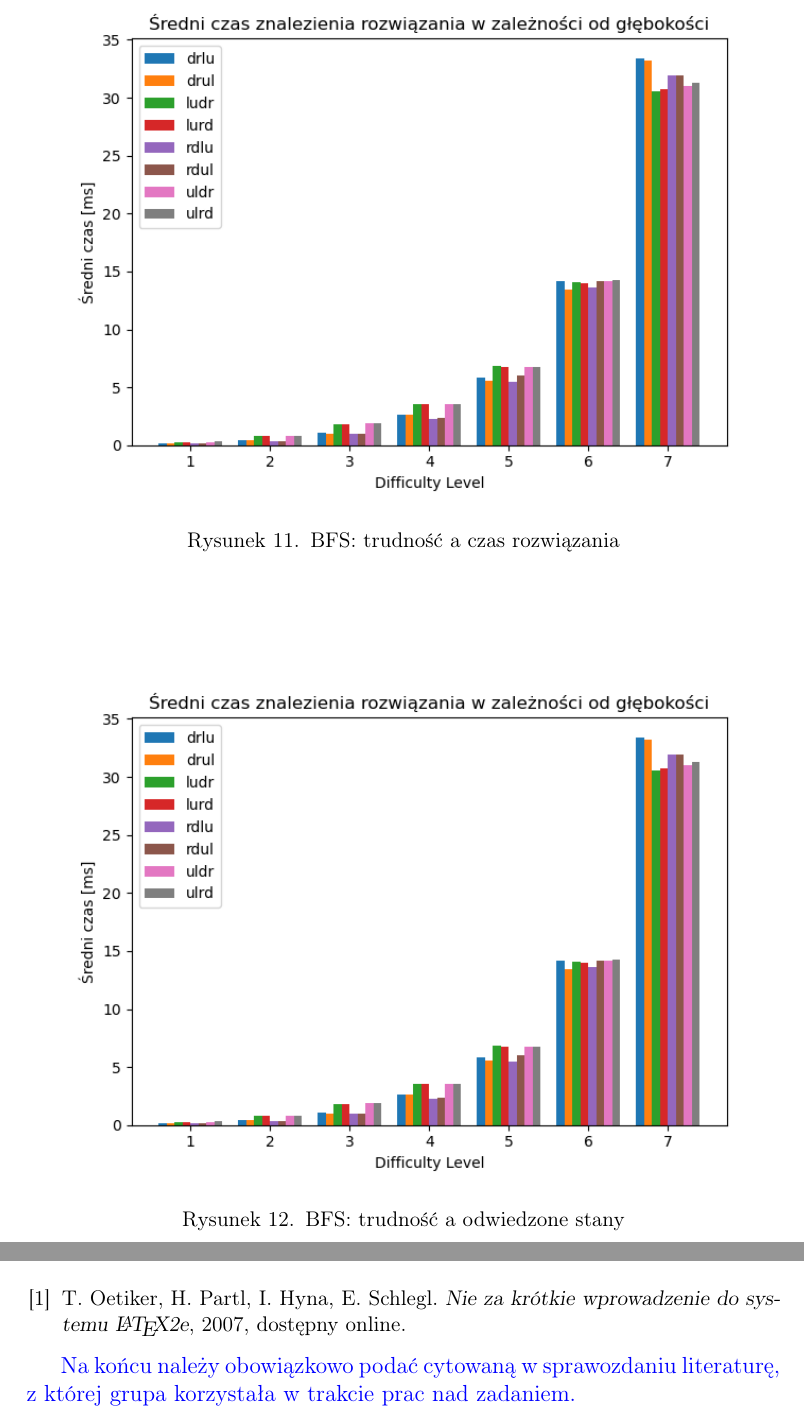
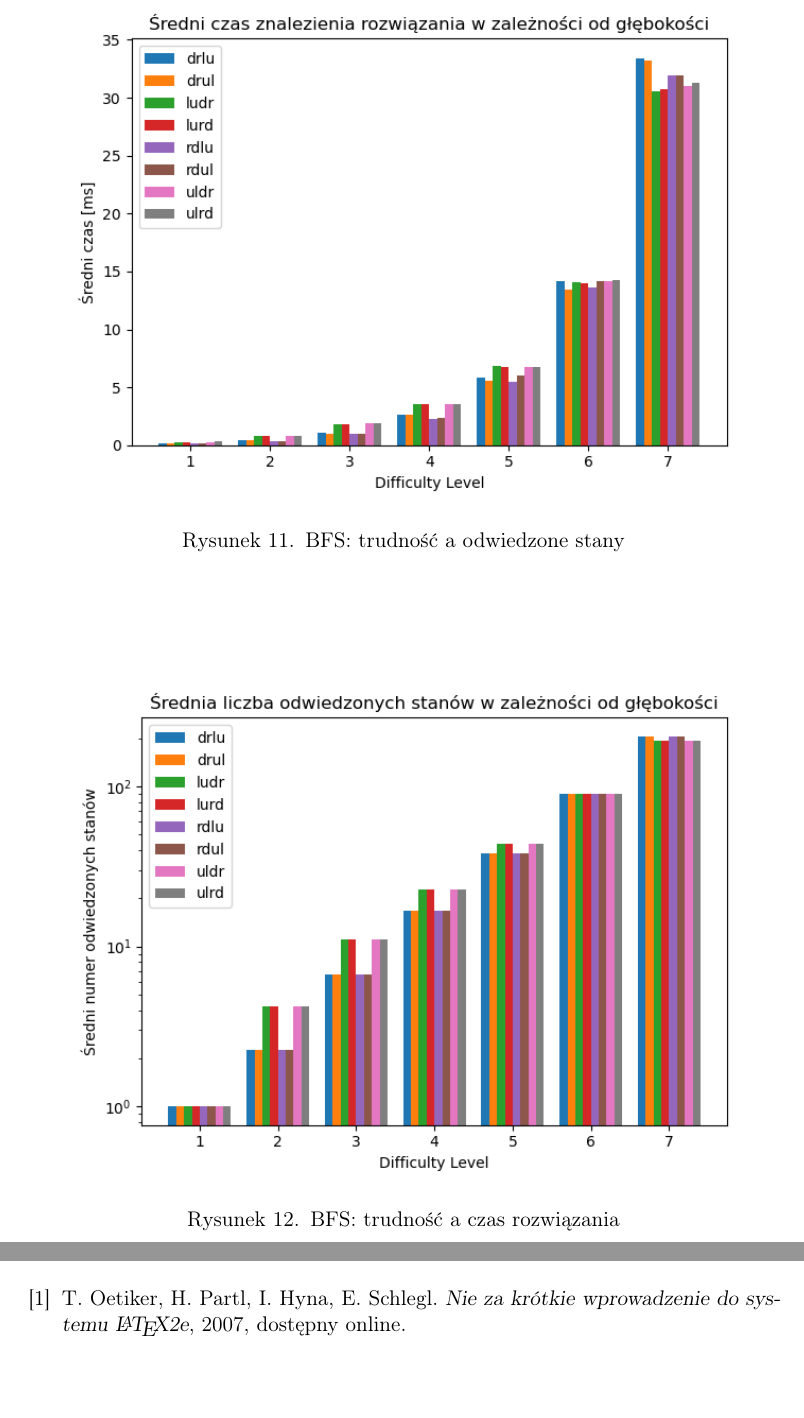
Before and after one commit to Panda1246/sise, a LaTeX document (research/sprawozdanie.tex): two parts of pages 10 and 13 of 13, joined at a grey line, cut so that both start at the same text. Compiled offline with pdfLaTeX.

Commit message:
Small fixes

```diff
--- a/research/sprawozdanie.tex
+++ b/research/sprawozdanie.tex
@@ -167,11 +167,11 @@ Wynikiem wykonania programu było otrzymanie bardzo dużej liczby plików z dany
 \end{figure}
 \begin{figure}[p] \centering
  \includegraphics[width=0.9\linewidth]{./pic/bfs_time_vs_diff.png}
- \caption{BFS: trudność a czas rozwiązania}
+ \caption{BFS: trudność a odwiedzone stany}
 \end{figure}
 \begin{figure}[p] \centering
- \includegraphics[width=0.9\linewidth]{./pic/bfs_time_vs_diff.png}
- \caption{BFS: trudność a odwiedzone stany}
+ \includegraphics[width=0.9\linewidth]{./pic/bfs_vstd_c_vs_diff.png}
+ \caption{BFS: trudność a czas rozwiązania}
 \end{figure}
 
 \begin{figure}[p] \centering
@@ -210,12 +209,6 @@ Algorytm bfs jest w teorii algorytmem, który zawsze znajdzie rozwiązanie, nie
 DFS okazał się w tym zestawieniu najwolniejszy, i choć rozwiązał wszystkie zadane układanki, robił to z największą liczbą przetworzonych i odwiedzonych stanów, a co za tym idzie z największym czasem wykonywania. Algorytm ten jeżeli źle, nieoptymalnie będzie wybierał kolejne węzły znacznie wydłuża swój czas wykonania i liczbę przetwarzanych/odwiedzanych stanów. Sytuacja wygląda inaczej, gdy znamy rozkład danych – wtedy DFS przy dobraniu optymalnych węzłów przetwarzających może okazać się naprawdę wydajnym rozwiązaniem.
 \begin{thebibliography}{0}
   \bibitem{l2short} T. Oetiker, H. Partl, I. Hyna, E. Schlegl.
-    \textsl{Nie za krótkie wprowadzenie do systemu \LaTeX2e}, 2007, dostępny
-    online.
+    \textsl{Nie za krótkie wprowadzenie do systemu \LaTeX2e}, 2007, dostępny online.
 \end{thebibliography}
-
-{\color{blue}
-Na końcu należy obowiązkowo podać cytowaną w sprawozdaniu literaturę, z której
-grupa korzystała w trakcie prac nad zadaniem.}
-
 \end{document}
```
Also changed, not shown: research/sprawozdanie.tex (7 more changed lines).
